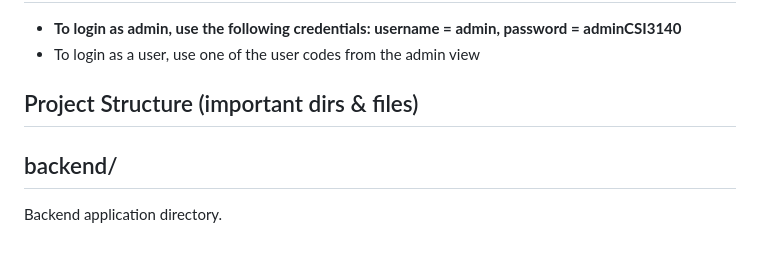
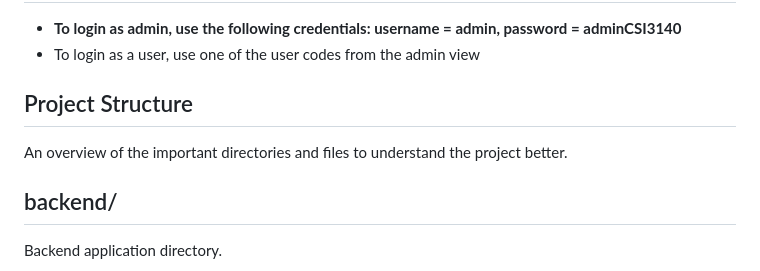
Before and after one commit to jghoshh/csi3140_a4, a Markdown page: README.md, the part around the change. GitHub-like rendering.

Commit message:
modified the project structure write-up to be more accurate in line with what it is representing.

```diff
--- a/README.md
+++ b/README.md
@@ -61,7 +61,10 @@ npm start # this will start your react app
 - **To login as admin, use the following credentials: username = admin, password = adminCSI3140**
 - To login as a user, use one of the user codes from the admin view
 
-## Project Structure (important dirs & files)
+## Project Structure
+
+An overview of the important directories and files to understand the project better.
+
 ## backend/
 Backend application directory.
 
```
